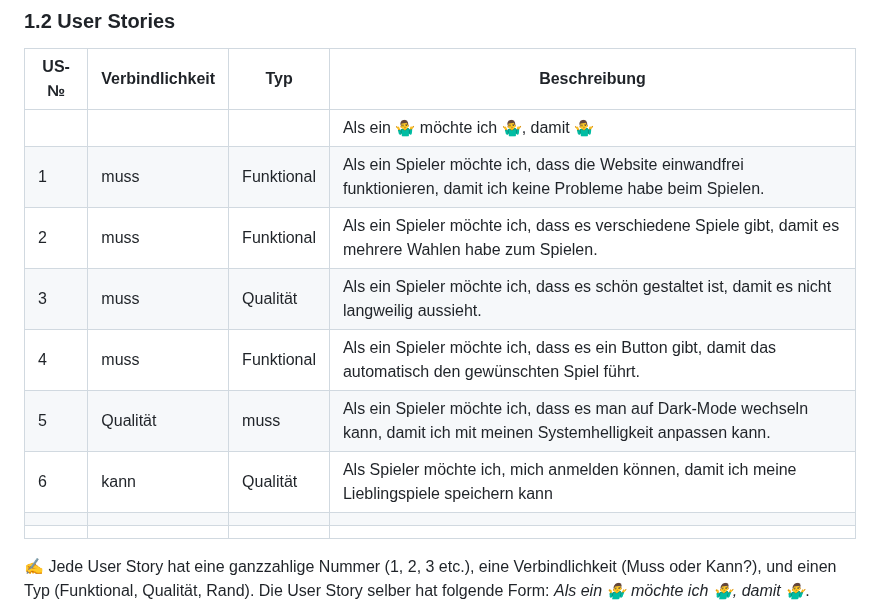
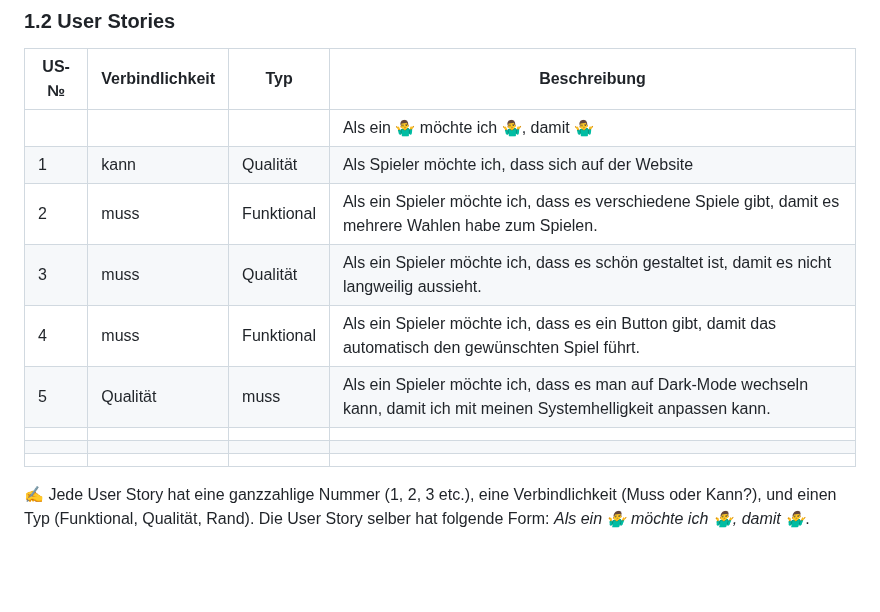
Before and after one commit to GM21GM/LA1600, a Markdown page: README.md, the part around one of its changes. GitHub-like rendering; blank space fills up the shorter version.

```diff
--- a/README.md
+++ b/README.md
@@ -26,12 +26,12 @@ Wir möchten eine Website erstellen, die den User Zugriff hat, diese Spiele zusp
 | US-№ | Verbindlichkeit | Typ  | Beschreibung                       |
 | ---- | --------------- | ---- | ---------------------------------- |
 |     |                 |      | Als ein 🤷‍♂️ möchte ich 🤷‍♂️, damit 🤷‍♂️ |
-| 1 | muss |   Funktional   | Als ein Spieler möchte ich, dass die Website einwandfrei funktionieren, damit ich keine Probleme habe beim Spielen. |
+|1| kann|Qualität| Als Spieler möchte ich, dass sich auf der Website
 | 2 |muss |   Funktional   | Als ein Spieler möchte ich, dass es verschiedene Spiele gibt, damit es mehrere Wahlen habe zum Spielen.  |
 | 3 | muss  | Qualität |Als ein Spieler möchte ich, dass es schön gestaltet ist, damit es nicht langweilig aussieht. |
 | 4 | muss   | Funktional  | Als ein Spieler möchte ich, dass es ein Button gibt, damit das automatisch den gewünschten Spiel führt.|
 | 5 | Qualität| muss  |Als ein Spieler möchte ich, dass es man auf Dark-Mode wechseln kann, damit ich mit meinen Systemhelligkeit anpassen kann. |
-| 6 |     kann            |   Qualität   |  Als Spieler möchte ich, mich anmelden können, damit ich meine Lieblingspiele speichern kann                                  |
+                              |
 |  |                 |      |                                    |
 |  |                 |      |                                    |
 
```
Also changed, not shown: other parts of README.md (+1 -0 lines).
